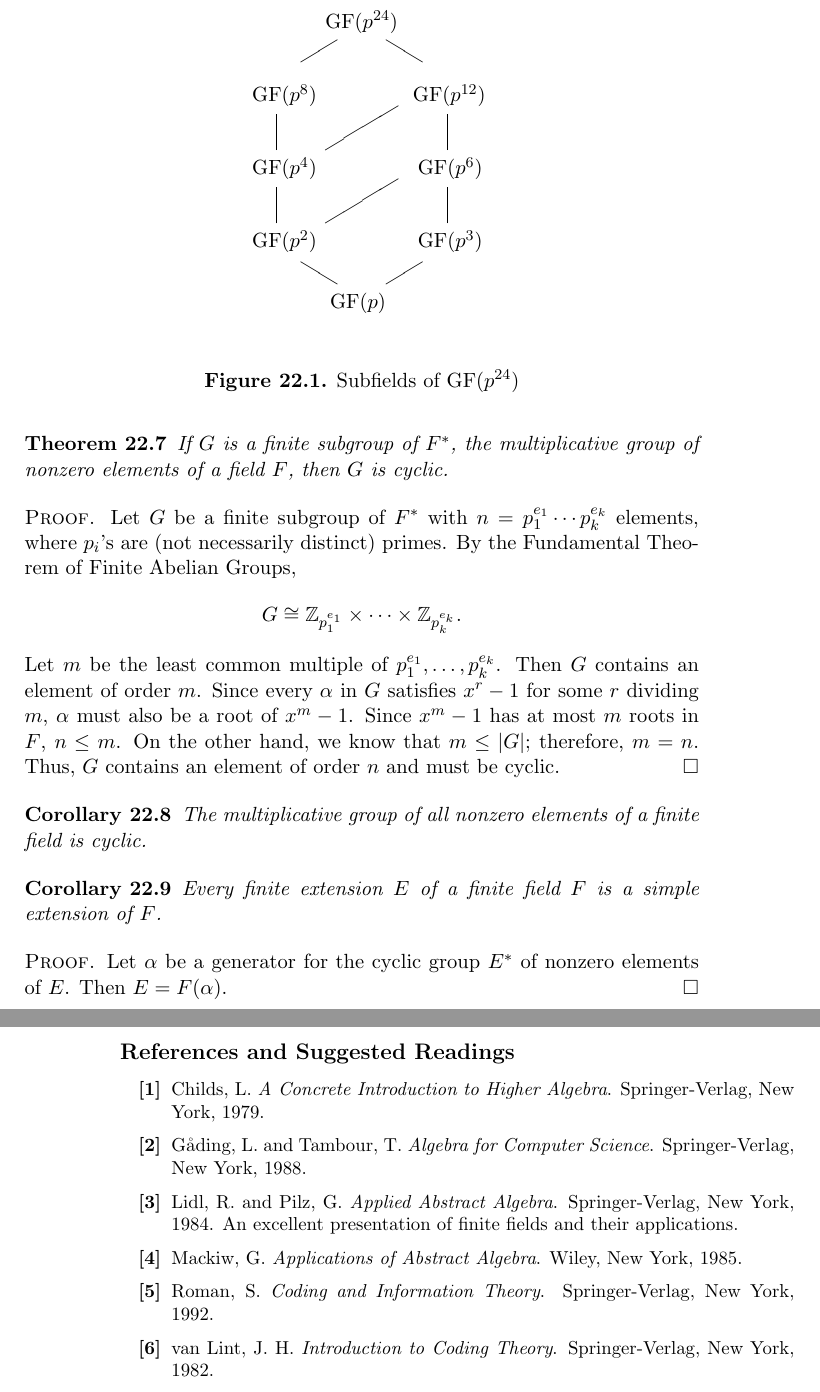
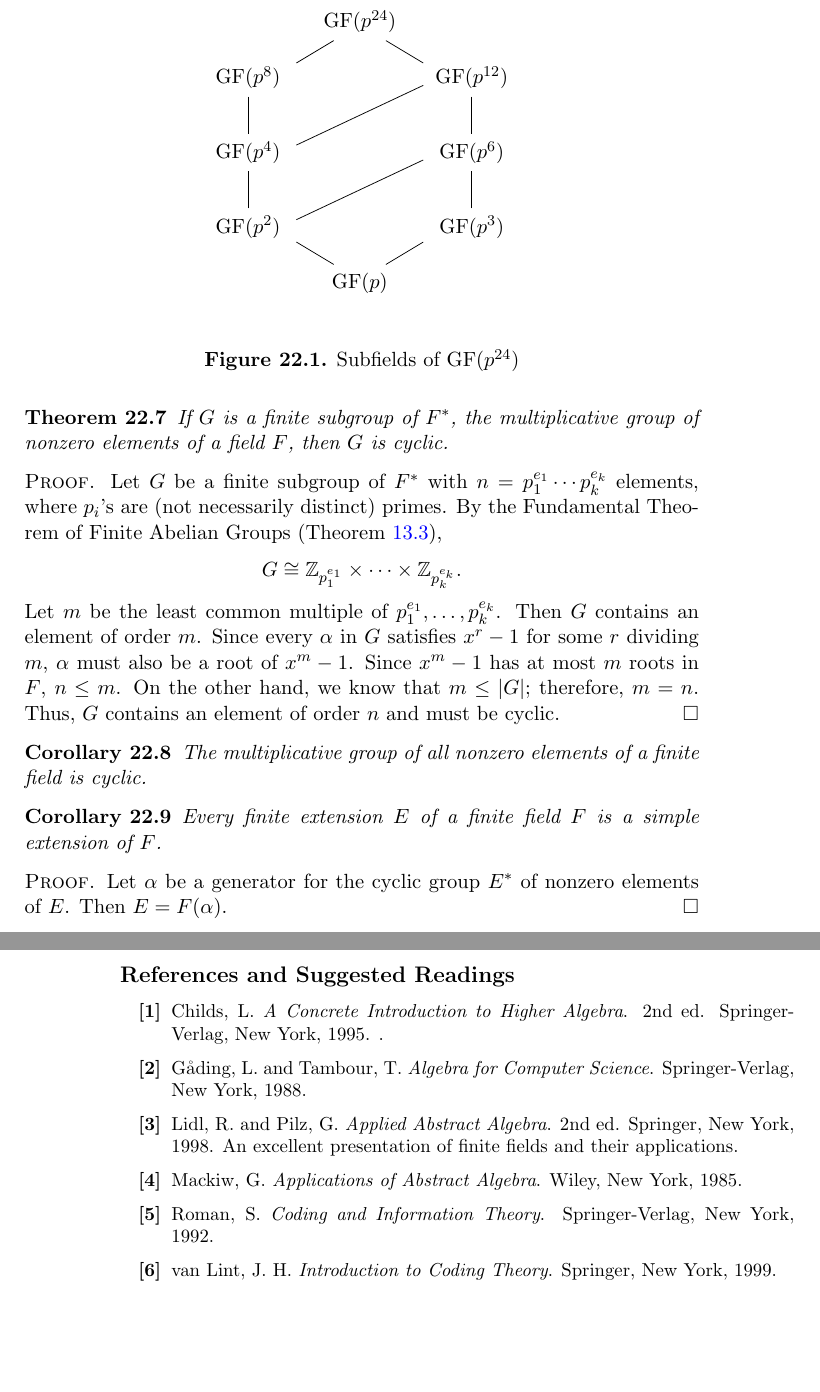
Before and after one commit to twjudson/aata, a LaTeX thesis (aata.tex, which reads finite.tex): two parts of pages 365 and 378 of 400, joined at a grey line, cut so that both start at the same text, the shorter picture padded with empty space. Compiled offline with pdfLaTeX; a missing font is replaced by an installed copy or a similar font.

Commit message:
Chapter 22 upadated with references, links, tikz figures

```diff
--- a/finite.tex
+++ b/finite.tex
@@ -152,27 +152,35 @@ The lattice of subfields of ${\rm GF}(p^{24})$ is given in Figure~\ref{FieldLatt
 
 \begin{figure}
 \begin{center}
-\setlength{\unitlength}{.18in}
-\begin{picture}(15,13)
-\put(6,12){GF($p^{24}$)}
-\put(3,9){GF($p^8$)}
-\put(9.6,9){GF($p^{12}$)}
-\put(3,6){GF($p^4$)}
-\put(9.8,6){GF($p^6$)}
-\put(3,3){GF($p^2$)}
-\put(9.8,3){GF($p^3$)}
-\put(6.2,0.5){GF($p$)}
-\put(11,4){\line(0,1){1.5}}
-\put(4,7){\line(0,1){1.5}}
-\put(6,7){\line(5,3){3}}
-\put(11,7){\line(0,1){1.5}}
-\put(4,4){\line(0,1){1.5}}
-\put(6,4){\line(5,3){3}}
-\put(8.5,1.5){\line(5,3){1.5}}
-\put(6.5,1.5){\line(-5,3){1.5}}
-\put(8.5,11.5){\line(5,-3){1.5}}
-\put(6.5,11.5){\line(-5,-3){1.5}}
-\end{picture}
+\begin{tikzpicture}[scale=0.7] %Replaced figure with tikz figure - TWJ 8/20/2010
+
+
+\draw  (1.7,2.4) -- (0.7,3);
+\draw  (-1.7,2.4) -- (-0.7,3);
+\draw  (1.7,-2.4) -- (0.7,-3);
+\draw  (-1.7,-2.4) -- (-0.7,-3);
+
+\draw (3,1.5) -- (3,0.5);
+\draw (-3,1.5) -- (-3,0.5);
+\draw (3,-1.5) -- (3,-0.5);
+\draw (-3,-1.5) -- (-3,-0.5);
+
+\draw (-1.7,0.2) -- (1.7,1.8);
+\draw (-1.7,-1.8) -- (1.7,-0.2);
+
+\node at (0, 3.5) {${\rm GF}(p^{24})$};
+
+\node at (3, 2) {${\rm GF}(p^{12})$};
+\node at (3, 0) {${\rm GF}(p^{6})$};
+\node at (3, -2) {${\rm GF}(p^{3})$};
+
+\node at (-3, 2) {${\rm GF}(p^{8})$};
+\node at (-3, 0) {${\rm GF}(p^{4})$};
+\node at (-3, -2) {${\rm GF}(p^{2})$};
+
+\node at (0, -3.5) {${\rm GF}(p)$};
+
+\end{tikzpicture}
 \end{center}
 \caption{Subfields of ${\rm GF}(p^{24})$}
 \label{FieldLattice}
@@ -190,7 +198,7 @@ If $G$ is a finite  subgroup of $F^\ast$, the multiplicative group of nonzero el
 
 
 \begin{proof}
-Let $G$ be a finite subgroup of $F^\ast$ with $n = p_1^{e_1} \cdots p_k^{e_k}$ elements, where $p_i$'s are (not necessarily distinct) primes. By the Fundamental Theorem of Finite Abelian Groups,
+Let $G$ be a finite subgroup of $F^\ast$ with $n = p_1^{e_1} \cdots p_k^{e_k}$ elements, where $p_i$'s are (not necessarily distinct) primes. By the Fundamental Theorem of Finite Abelian Groups (Theorem \ref{struct:Finite_Abelian_Grps_Theorem}),
 \[
 G \cong {\mathbb Z}_{p_1^{e_1}} \times \cdots \times {\mathbb Z}_{p_k^{e_k}}.
 \]
@@ -1053,20 +1061,23 @@ what the originally transmitted code polynomial was.
 
 \begin{itemize}
 
-\item[{\bf [1]}]
-Childs, L. {\it A Concrete Introduction to Higher Algebra}.
-Springer-Verlag, New York, 1979.
+\item[{\bf [1]}] %Reference updated 5/4/2010 - TWJ
+Childs, L.
+{\it A Concrete Introduction to Higher Algebra}. 2nd ed.
+Springer-Verlag, New York, 1995. .
 
-\item[{\bf [2]}]
+\item[{\bf [2]}] %No longer in print 8/20/2010 - TWJ
 G{\aa}ding, L. and Tambour, T. {\it Algebra for Computer
 Science}. Springer-Verlag, New York, 1988.
 
-\item[{\bf [3]}]
-Lidl, R. and Pilz, G. {\it Applied Abstract Algebra}.
-Springer-Verlag, New York, 1984. An excellent presentation of finite
+\item[{\bf [3]}] %Reference updated 8/20/2010 - TWJ
+Lidl, R. and Pilz, G.
+{\it Applied Abstract Algebra}. 2nd ed. Springer,
+New York, 1998.
+An excellent presentation of finite
 fields and their applications.
 
-\item[{\bf [4]}]
+\item[{\bf [4]}] %No longer in print 8/20/2010 - TWJ
 Mackiw, G. {\it Applications of Abstract Algebra}. Wiley,
 New York, 1985.
 
@@ -1075,9 +1086,8 @@ Roman, S. {\it Coding and Information Theory}. Springer-Verlag,
 New York, 1992.
 
 
-\item[{\bf [6]}]
-van Lint, J. H. {\it Introduction to Coding Theory}.
-Springer-Verlag, New York, 1982.
-
+\item[{\bf [6]}] %Reference updated - TWJ 8/20/2010
+van Lint, J. H. {\it Introduction to Coding Theory}. Springer,
+New York, 1999.
 \end{itemize}
 }
```
Also changed, not shown: struct.tex (+1 -1 lines).
